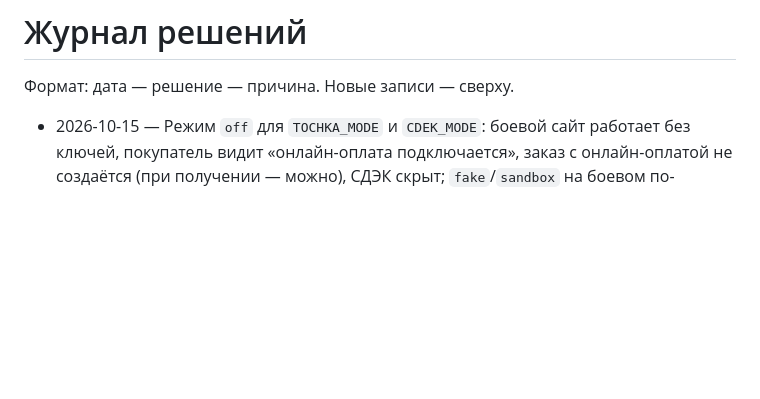
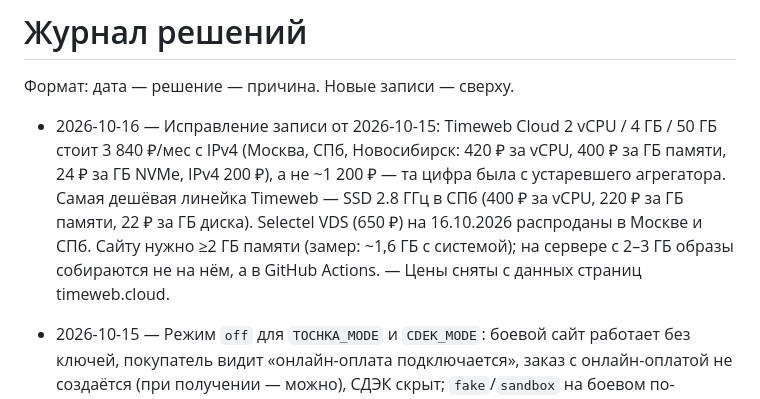
Before and after one commit to stepankovner/nsbtea, a Markdown page: docs/DECISIONS.md, the part around the change. Drawn GitHub-style; blank space fills up the shorter version.

Commit message:
docs: исправлены цены Timeweb (3 840 ₽, а не ~1 200 ₽ за 2/4/50); Selectel VDS распроданы
Co-Authored-By: Claude Opus 5.5 <noreply@anthropic.com>
Claude-Session: https://claude.ai/code/session_01DD2oSyy1UKfKE3mes6j1PH

```diff
--- a/docs/DECISIONS.md
+++ b/docs/DECISIONS.md
@@ -1,6 +1,8 @@
 # Журнал решений
 
 Формат: дата — решение — причина. Новые записи — сверху.
+
+- 2026-10-16 — Исправление записи от 2026-10-15: Timeweb Cloud 2 vCPU / 4 ГБ / 50 ГБ стоит 3 840 ₽/мес с IPv4 (Москва, СПб, Новосибирск: 420 ₽ за vCPU, 400 ₽ за ГБ памяти, 24 ₽ за ГБ NVMe, IPv4 200 ₽), а не ~1 200 ₽ — та цифра была с устаревшего агрегатора. Самая дешёвая линейка Timeweb — SSD 2.8 ГГц в СПб (400 ₽ за vCPU, 220 ₽ за ГБ памяти, 22 ₽ за ГБ диска). Selectel VDS (650 ₽) на 16.10.2026 распроданы в Москве и СПб. Сайту нужно ≥2 ГБ памяти (замер: ~1,6 ГБ с системой); на сервере с 2–3 ГБ образы собираются не на нём, а в GitHub Actions. — Цены сняты с данных страниц timeweb.cloud.
 
 - 2026-10-15 — Режим `off` для `TOCHKA_MODE` и `CDEK_MODE`: боевой сайт работает без ключей, покупатель видит «онлайн-оплата подключается», заказ с онлайн-оплатой не создаётся (при получении — можно), СДЭК скрыт; `fake`/`sandbox` на боевом по-прежнему запрещены. — Точка проверяет живой сайт до одобрения эквайринга, а ключи выдаёт после; заявка — на боевой адрес.
 - 2026-10-15 — Вебхук Точки отвечает 200 на любой запрос; обрабатываются только тела с верной подписью. — Точка регистрирует вебхук, только получив 200 на тестовый запрос, и повторяет не-200 тридцать раз; так же делают примеры в её документации.
```
